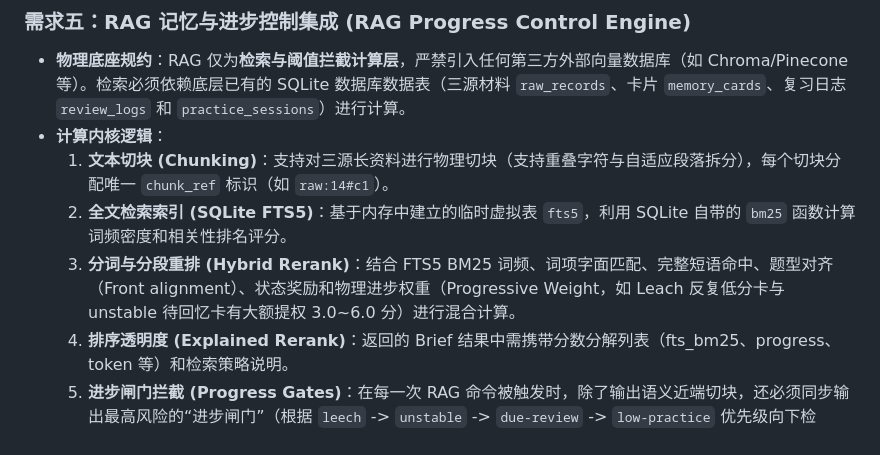
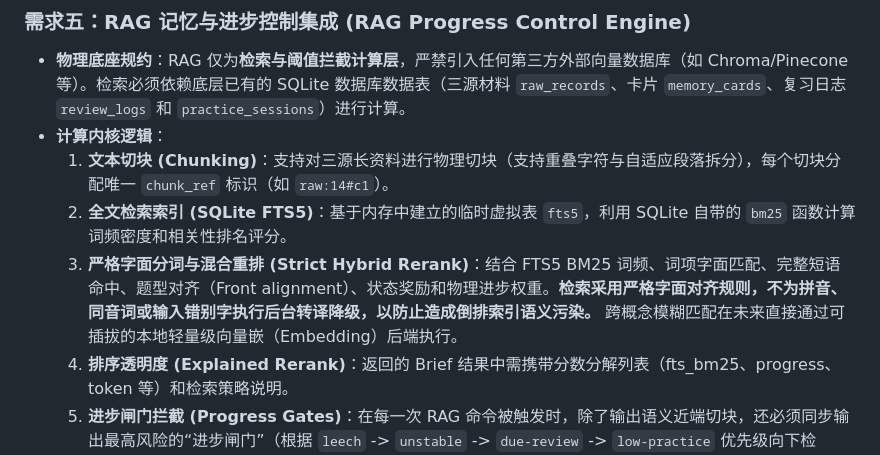
Before and after one commit to ou-rock/ruankao_datsujin, a Markdown page: ruankao-agent/docs/HERMES_MIGRATION_REQUIREMENTS.md, the part around the change. Rendered like a GitHub page.

Commit message:
Confirm strict literal reranking rules in migration spec

```diff
--- a/ruankao-agent/docs/HERMES_MIGRATION_REQUIREMENTS.md
+++ b/ruankao-agent/docs/HERMES_MIGRATION_REQUIREMENTS.md
@@ -104,7 +104,7 @@
 *   **计算内核逻辑**：
     1.  **文本切块 (Chunking)**：支持对三源长资料进行物理切块（支持重叠字符与自适应段落拆分），每个切块分配唯一 `chunk_ref` 标识（如 `raw:14#c1`）。
     2.  **全文检索索引 (SQLite FTS5)**：基于内存中建立的临时虚拟表 `fts5`，利用 SQLite 自带的 `bm25` 函数计算词频密度和相关性排名评分。
-    3.  **分词与分段重排 (Hybrid Rerank)**：结合 FTS5 BM25 词频、词项字面匹配、完整短语命中、题型对齐（Front alignment）、状态奖励和物理进步权重（Progressive Weight，如 Leach 反复低分卡与 unstable 待回忆卡有大额提权 3.0~6.0 分）进行混合计算。
+    3.  **严格字面分词与混合重排 (Strict Hybrid Rerank)**：结合 FTS5 BM25 词频、词项字面匹配、完整短语命中、题型对齐（Front alignment）、状态奖励和物理进步权重。**检索采用严格字面对齐规则，不为拼音、同音词或输入错别字执行后台转译降级，以防止造成倒排索引语义污染。** 跨概念模糊匹配在未来直接通过可插拔的本地轻量级向量嵌（Embedding）后端执行。
     4.  **排序透明度 (Explained Rerank)**：返回的 Brief 结果中需携带分数分解列表（fts_bm25、progress、token 等）和检索策略说明。
     5.  **进步闸门拦截 (Progress Gates)**：在每一次 RAG 命令被触发时，除了输出语义近端切块，还必须同步输出最高风险的“进步闸门”（根据 `leech` -> `unstable` -> `due-review` -> `low-practice` 优先级向下检索）。
     6.  **动作引导契约 (Answer Contract)**：返回的 brief payload 必须携带 `recommended_action`（建议动作）和交互契约（如强制引用 Mein/Du/Uns），以便在引导用户学习时直接建立回答规范。
```
